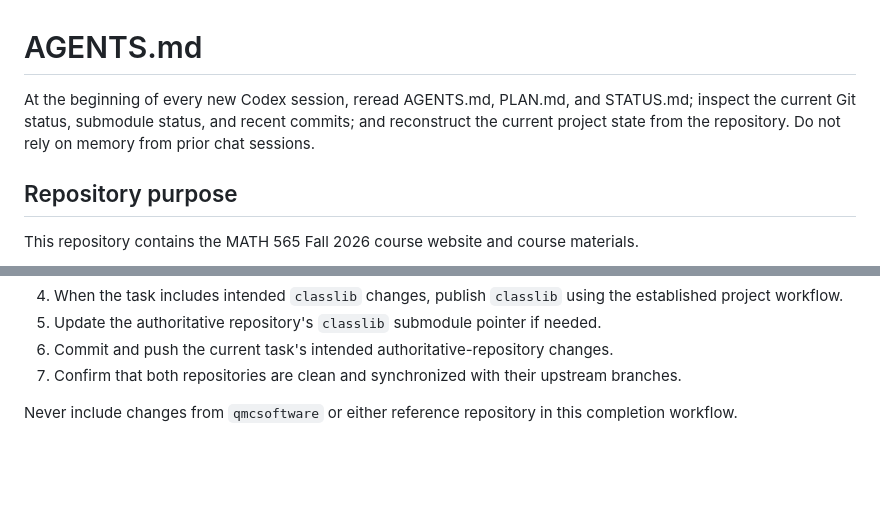
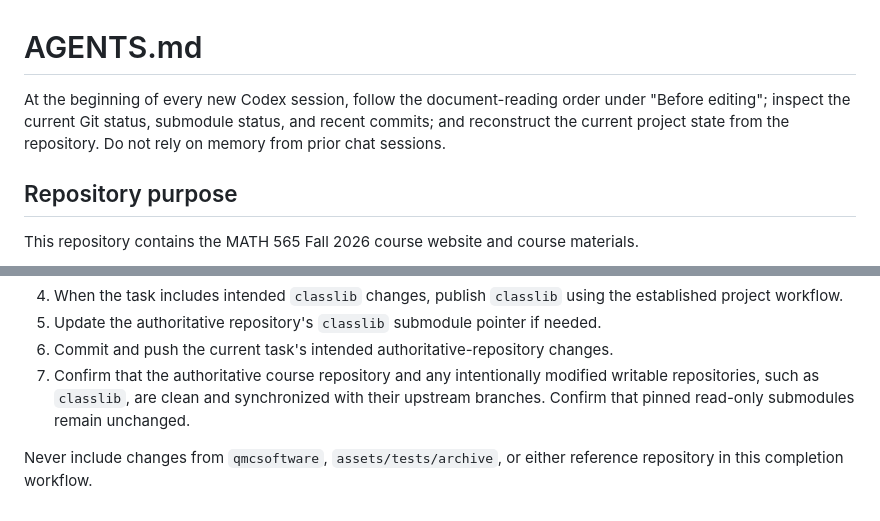
Before and after one commit to fjhickernell/MATH565Fall2026, a Markdown page: AGENTS.md, 2 parts joined by grey strips. GitHub-like rendering; blank space fills up the shorter version.

Commit message:
Align project documentation safeguards

```diff
--- a/AGENTS.md
+++ b/AGENTS.md
@@ -1,6 +1,9 @@
 # AGENTS.md
 
-At the beginning of every new Codex session, reread AGENTS.md, PLAN.md, and STATUS.md; inspect the current Git status, submodule status, and recent commits; and reconstruct the current project state from the repository. Do not rely on memory from prior chat sessions.
+At the beginning of every new Codex session, follow the document-reading order
+under "Before editing"; inspect the current Git status, submodule status, and
+recent commits; and reconstruct the current project state from the repository.
+Do not rely on memory from prior chat sessions.
 
 ## Repository purpose
 
@@ -79,8 +82,10 @@ current task's intended changes.
    needed.
 6. Commit and push the current task's intended authoritative-repository
    changes.
-7. Confirm that both repositories are clean and synchronized with their
-   upstream branches.
+7. Confirm that the authoritative course repository and any intentionally
+   modified writable repositories, such as `classlib`, are clean and
+   synchronized with their upstream branches. Confirm that pinned read-only
+   submodules remain unchanged.
 
-Never include changes from `qmcsoftware` or either reference repository in
-this completion workflow.
+Never include changes from `qmcsoftware`, `assets/tests/archive`, or either
+reference repository in this completion workflow.
```
Also changed, not shown: PLAN.md (+3 -0 lines), STATUS.md (+2 -1 lines).
